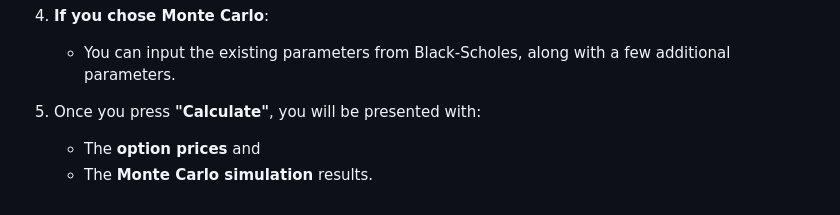
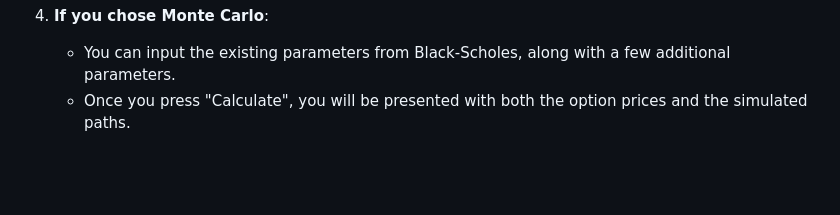
Before and after one commit to PrinceAJ17/OptionsPricing, a Markdown page: README.md, the part around the change. GitHub-like rendering; blank space fills up the shorter version.

```diff
--- a/README.md
+++ b/README.md
@@ -144,7 +144,4 @@ To use the **OptionsPricing** web application locally, follow the instructions b
 
 4. **If you chose Monte Carlo**:
    - You can input the existing parameters from Black-Scholes, along with a few additional parameters.
-
-5. Once you press **"Calculate"**, you will be presented with:
-   - The **option prices** and
-   - The **Monte Carlo simulation** results.
+   - Once you press "Calculate", you will be presented with both the option prices and the simulated paths.
```
